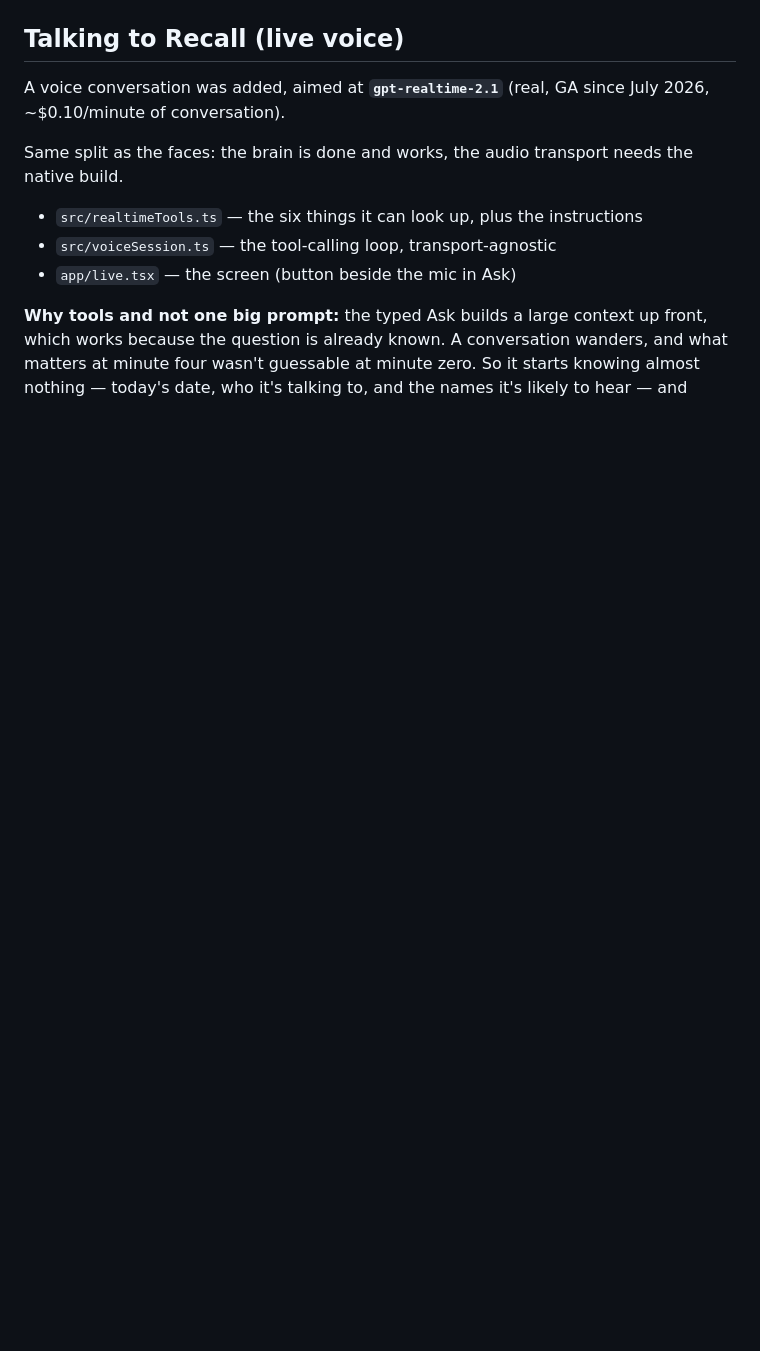
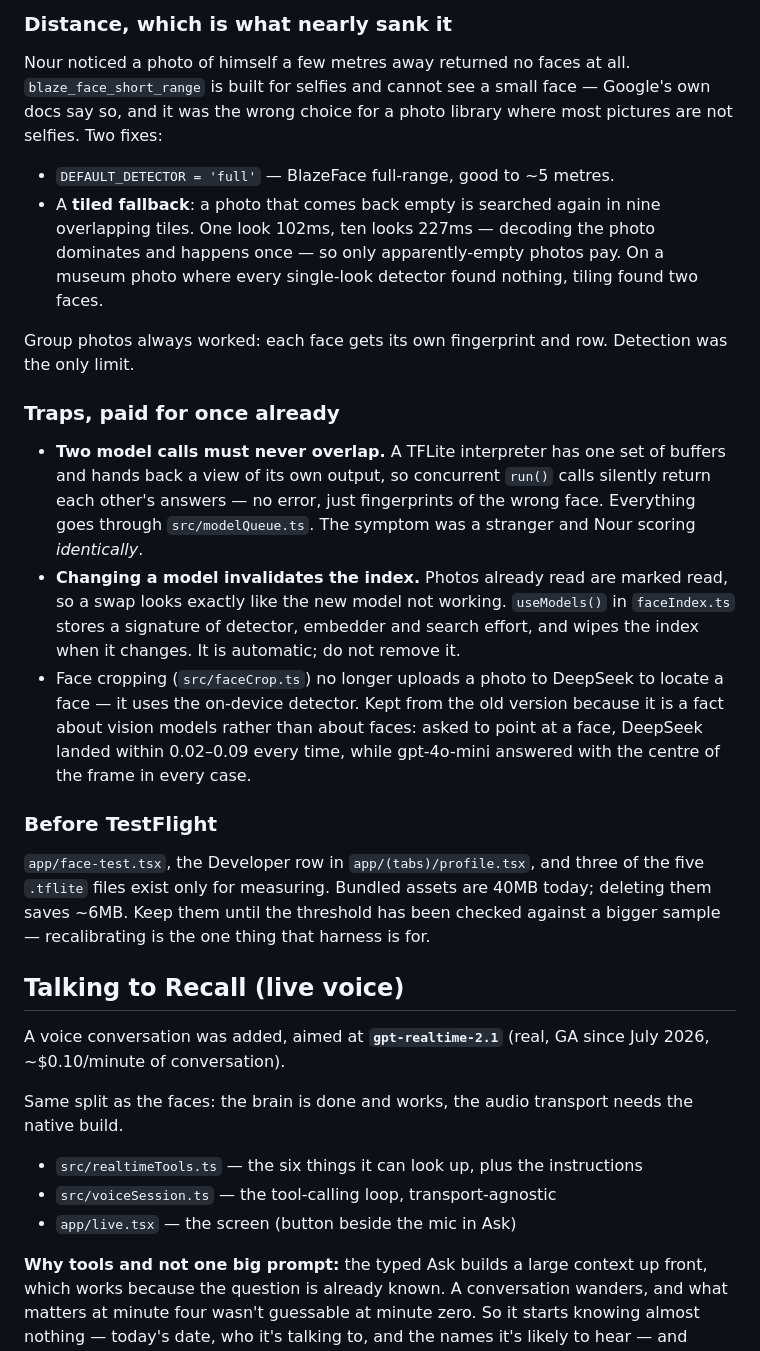
Before and after one commit to NourMohsen1/Recall-App---2026, a Markdown page: HANDOFF.md, the part around one of its changes. Rendered like a GitHub page; blank space fills up the shorter version.

```diff
--- a/HANDOFF.md
+++ b/HANDOFF.md
@@ -102,3 +125,45 @@ discovering it doesn't work after another fortnight of building on top.
+### Distance, which is what nearly sank it
+
+Nour noticed a photo of himself a few metres away returned no faces at all.
+`blaze_face_short_range` is built for selfies and cannot see a small face —
+Google's own docs say so, and it was the wrong choice for a photo library
+where most pictures are not selfies. Two fixes:
+
+- `DEFAULT_DETECTOR = 'full'` — BlazeFace full-range, good to ~5 metres.
+- A **tiled fallback**: a photo that comes back empty is searched again in
+  nine overlapping tiles. One look 102ms, ten looks 227ms — decoding the
+  photo dominates and happens once — so only apparently-empty photos pay.
+  On a museum photo where every single-look detector found nothing, tiling
+  found two faces.
+
+Group photos always worked: each face gets its own fingerprint and row.
+Detection was the only limit.
+
+### Traps, paid for once already
+
+- **Two model calls must never overlap.** A TFLite interpreter has one set
+  of buffers and hands back a view of its own output, so concurrent `run()`
+  calls silently return each other's answers — no error, just fingerprints
+  of the wrong face. Everything goes through `src/modelQueue.ts`. The
+  symptom was a stranger and Nour scoring *identically*.
+- **Changing a model invalidates the index.** Photos already read are marked
+  read, so a swap looks exactly like the new model not working.
+  `useModels()` in `faceIndex.ts` stores a signature of detector, embedder
+  and search effort, and wipes the index when it changes. It is automatic;
+  do not remove it.
+- Face cropping (`src/faceCrop.ts`) no longer uploads a photo to DeepSeek to
+  locate a face — it uses the on-device detector. Kept from the old version
+  because it is a fact about vision models rather than about faces: asked to
+  point at a face, DeepSeek landed within 0.02–0.09 every time, while
+  gpt-4o-mini answered with the centre of the frame in every case.
+
+### Before TestFlight
+
+`app/face-test.tsx`, the Developer row in `app/(tabs)/profile.tsx`, and
+three of the five `.tflite` files exist only for measuring. Bundled assets
+are 40MB today; deleting them saves ~6MB. Keep them until the threshold has
+been checked against a bigger sample — recalibrating is the one thing that
+harness is for.
 
 ## Talking to Recall (live voice)
 
```
Also changed, not shown: other parts of HANDOFF.md (+99 -44 lines).
